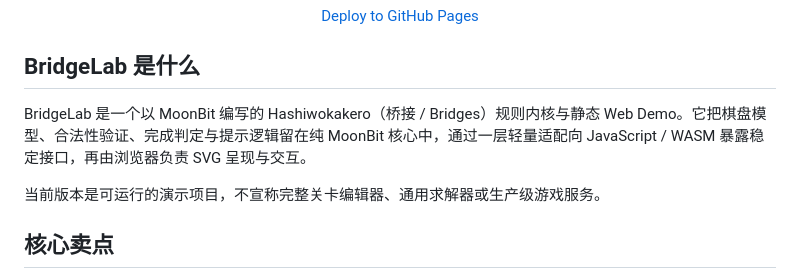
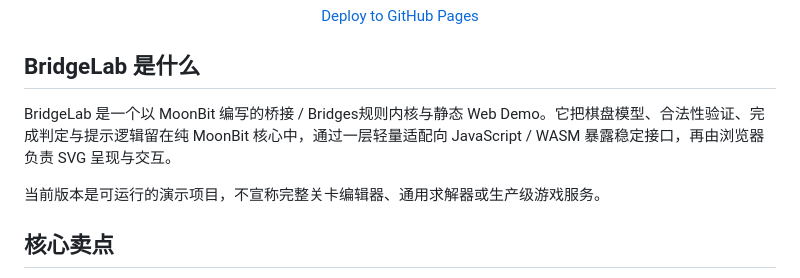
Before and after one commit to CaptainK-65/bridgelab, a Markdown page: README.md, the part around the change. Rendered like a GitHub page.

```diff
--- a/README.md
+++ b/README.md
@@ -12,7 +12,7 @@
 
 ## BridgeLab 是什么
 
-BridgeLab 是一个以 MoonBit 编写的 Hashiwokakero（桥接 / Bridges）规则内核与静态 Web Demo。它把棋盘模型、合法性验证、完成判定与提示逻辑留在纯 MoonBit 核心中，通过一层轻量适配向 JavaScript / WASM 暴露稳定接口，再由浏览器负责 SVG 呈现与交互。
+BridgeLab 是一个以 MoonBit 编写的桥接 / Bridges规则内核与静态 Web Demo。它把棋盘模型、合法性验证、完成判定与提示逻辑留在纯 MoonBit 核心中，通过一层轻量适配向 JavaScript / WASM 暴露稳定接口，再由浏览器负责 SVG 呈现与交互。
 
 当前版本是可运行的演示项目，不宣称完整关卡编辑器、通用求解器或生产级游戏服务。
 
```
